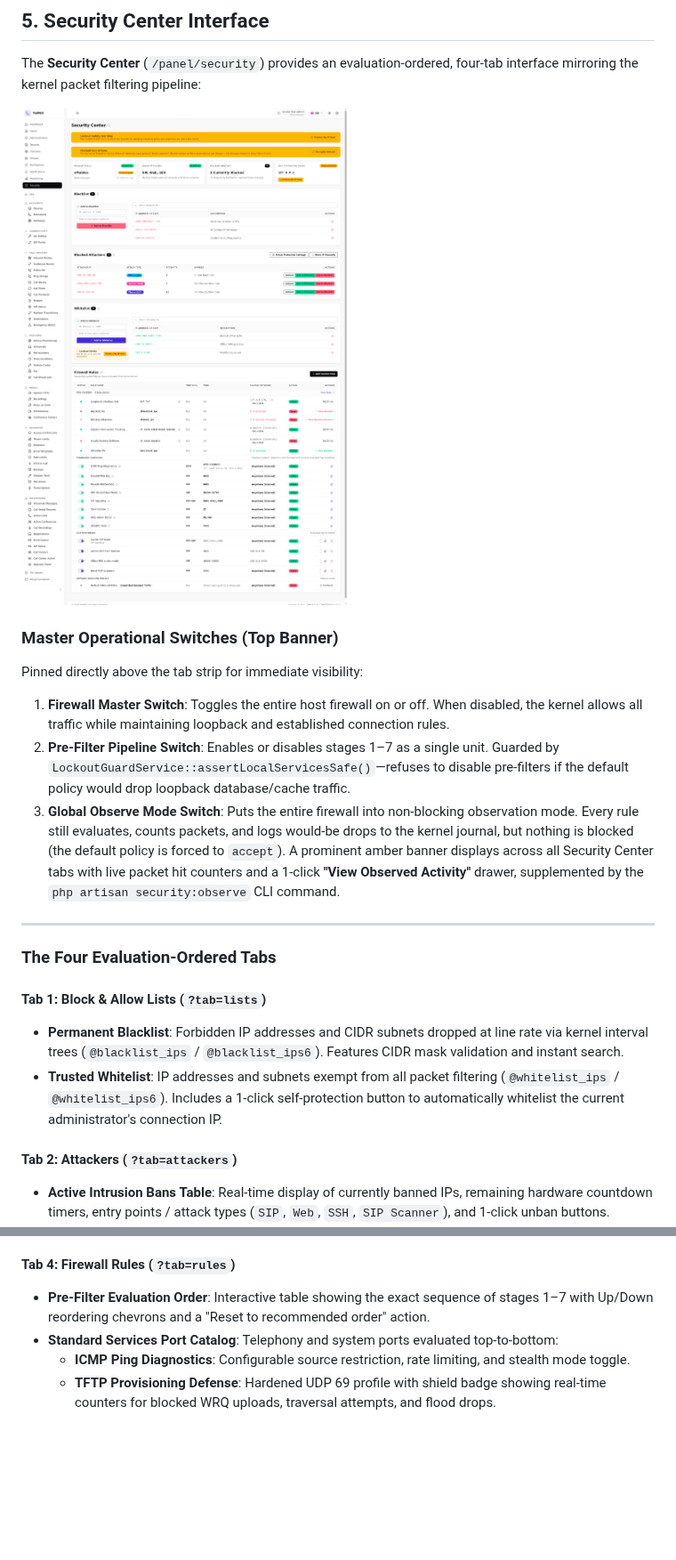
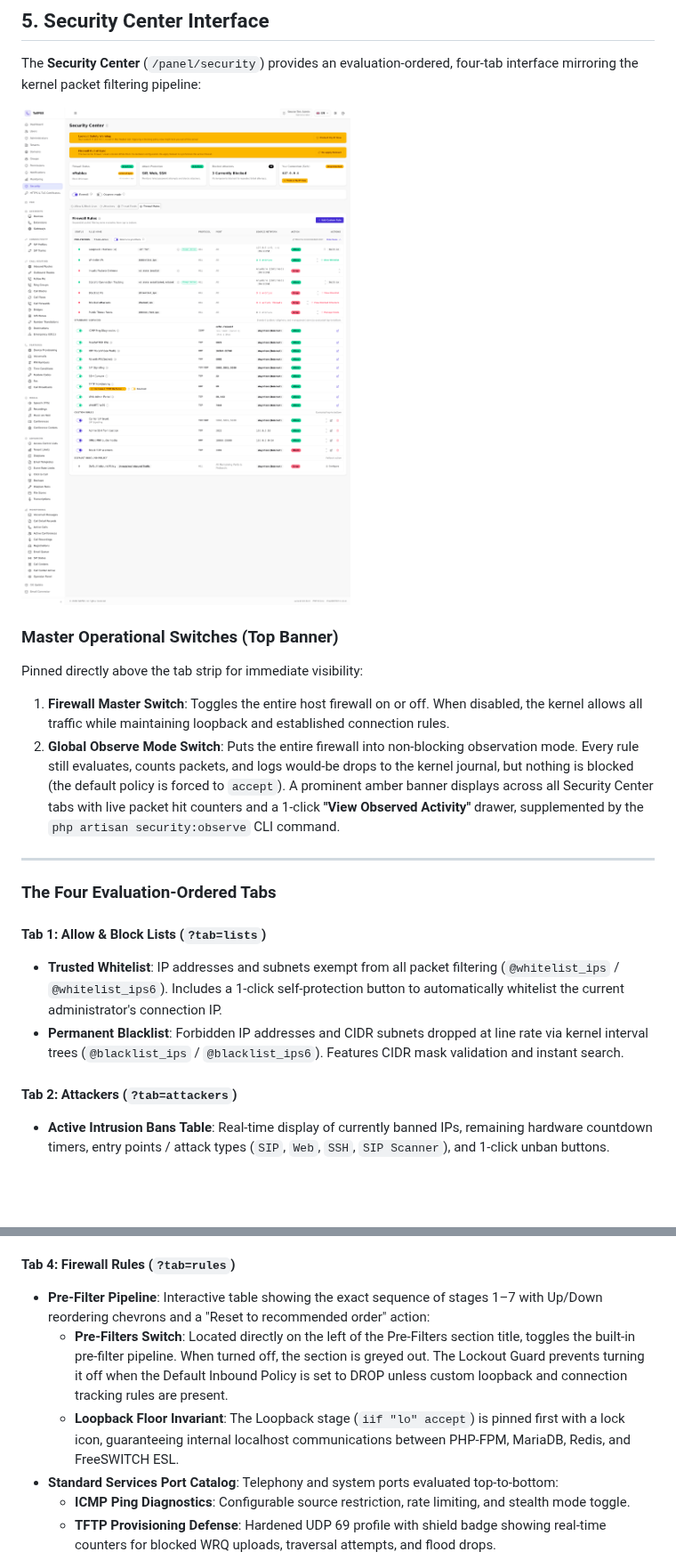
Before and after one commit to tallpbx/tallpbx, a Markdown page: docs/security-architecture.md, 2 parts joined by grey strips. Shown at 89% size. GitHub-like rendering; pictures changed too: docs/images/security-dashboard-full.png; blank space fills up the shorter version.

```diff
--- a/docs/security-architecture.md
+++ b/docs/security-architecture.md
@@ -206,16 +206,15 @@ The **Security Center** (`/panel/security`) provides an evaluation-ordered, four
 ### Master Operational Switches (Top Banner)
 Pinned directly above the tab strip for immediate visibility:
 1. **Firewall Master Switch**: Toggles the entire host firewall on or off. When disabled, the kernel allows all traffic while maintaining loopback and established connection rules.
-2. **Pre-Filter Pipeline Switch**: Enables or disables stages 1–7 as a single unit. Guarded by `LockoutGuardService::assertLocalServicesSafe()`—refuses to disable pre-filters if the default policy would drop loopback database/cache traffic.
-3. **Global Observe Mode Switch**: Puts the entire firewall into non-blocking observation mode. Every rule still evaluates, counts packets, and logs would-be drops to the kernel journal, but nothing is blocked (the default policy is forced to `accept`). A prominent amber banner displays across all Security Center tabs with live packet hit counters and a 1-click **"View Observed Activity"** drawer, supplemented by the `php artisan security:observe` CLI command.
+2. **Global Observe Mode Switch**: Puts the entire firewall into non-blocking observation mode. Every rule still evaluates, counts packets, and logs would-be drops to the kernel journal, but nothing is blocked (the default policy is forced to `accept`). A prominent amber banner displays across all Security Center tabs with live packet hit counters and a 1-click **"View Observed Activity"** drawer, supplemented by the `php artisan security:observe` CLI command.
 
 ---
 
 ### The Four Evaluation-Ordered Tabs
 
-#### Tab 1: Block & Allow Lists (`?tab=lists`)
+#### Tab 1: Allow & Block Lists (`?tab=lists`)
+* **Trusted Whitelist**: IP addresses and subnets exempt from all packet filtering (`@whitelist_ips` / `@whitelist_ips6`). Includes a 1-click self-protection button to automatically whitelist the current administrator's connection IP.
 * **Permanent Blacklist**: Forbidden IP addresses and CIDR subnets dropped at line rate via kernel interval trees (`@blacklist_ips` / `@blacklist_ips6`). Features CIDR mask validation and instant search.
-* **Trusted Whitelist**: IP addresses and subnets exempt from all packet filtering (`@whitelist_ips` / `@whitelist_ips6`). Includes a 1-click self-protection button to automatically whitelist the current administrator's connection IP.
 
 #### Tab 2: Attackers (`?tab=attackers`)
 * **Active Intrusion Bans Table**: Real-time display of currently banned IPs, remaining hardware countdown timers, entry points / attack types (`SIP`, `Web`, `SSH`, `SIP Scanner`), and 1-click unban buttons.
@@ -233,7 +232,9 @@ Pinned directly above the tab strip for immediate visibility:
 * **Drop Counters & Emergency Escape**: Live per-feed kernel drop counters, on-demand "Sync Now" action, and a prominent "Remove all feed blocks" button in case of upstream false positives.
 
 #### Tab 4: Firewall Rules (`?tab=rules`)
-* **Pre-Filter Evaluation Order**: Interactive table showing the exact sequence of stages 1–7 with Up/Down reordering chevrons and a "Reset to recommended order" action.
+* **Pre-Filter Pipeline**: Interactive table showing the exact sequence of stages 1–7 with Up/Down reordering chevrons and a "Reset to recommended order" action:
+  - **Pre-Filters Switch**: Located directly on the left of the Pre-Filters section title, toggles the built-in pre-filter pipeline. When turned off, the section is greyed out. The Lockout Guard prevents turning it off when the Default Inbound Policy is set to DROP unless custom loopback and connection tracking rules are present.
+  - **Loopback Floor Invariant**: The Loopback stage (`iif "lo" accept`) is pinned first with a lock icon, guaranteeing internal localhost communications between PHP-FPM, MariaDB, Redis, and FreeSWITCH ESL.
 * **Standard Services Port Catalog**: Telephony and system ports evaluated top-to-bottom:
   - **ICMP Ping Diagnostics**: Configurable source restriction, rate limiting, and stealth mode toggle.
   - **TFTP Provisioning Defense**: Hardened UDP 69 profile with shield badge showing real-time counters for blocked WRQ uploads, traversal attempts, and flood drops.
```
Also changed, not shown: CHANGELOG.md (+9 -0 lines), docs/ui-tour.md (+3 -3 lines), 14 other files.
